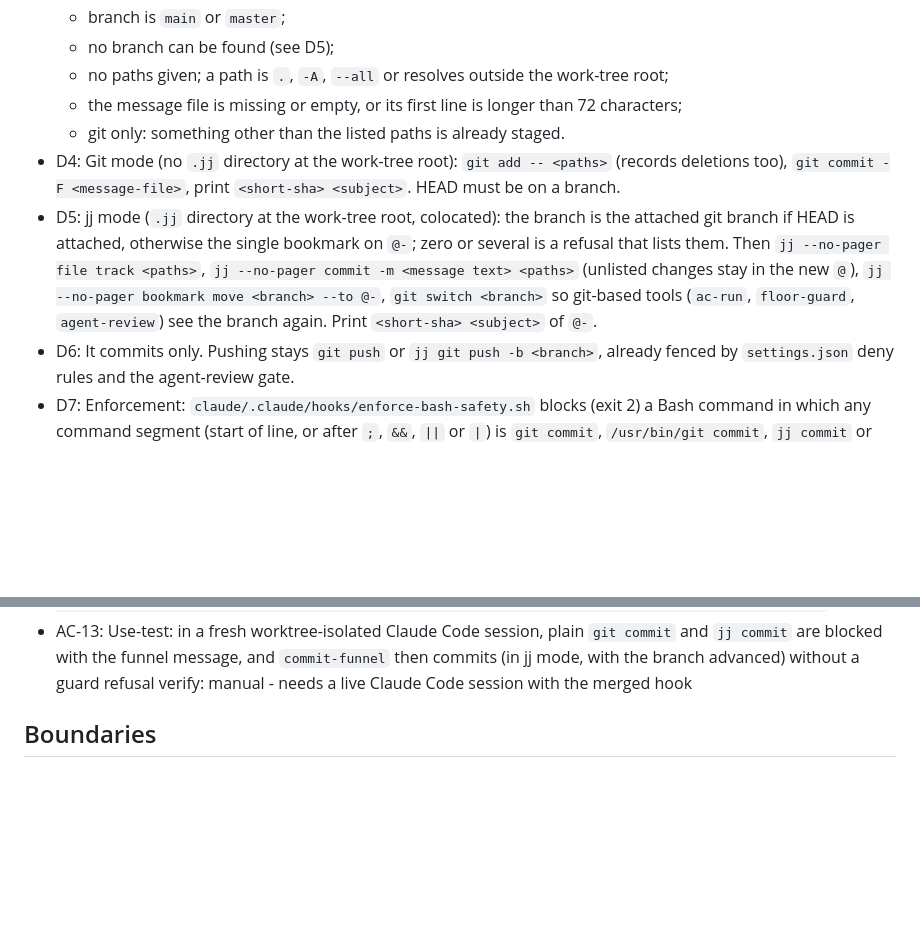
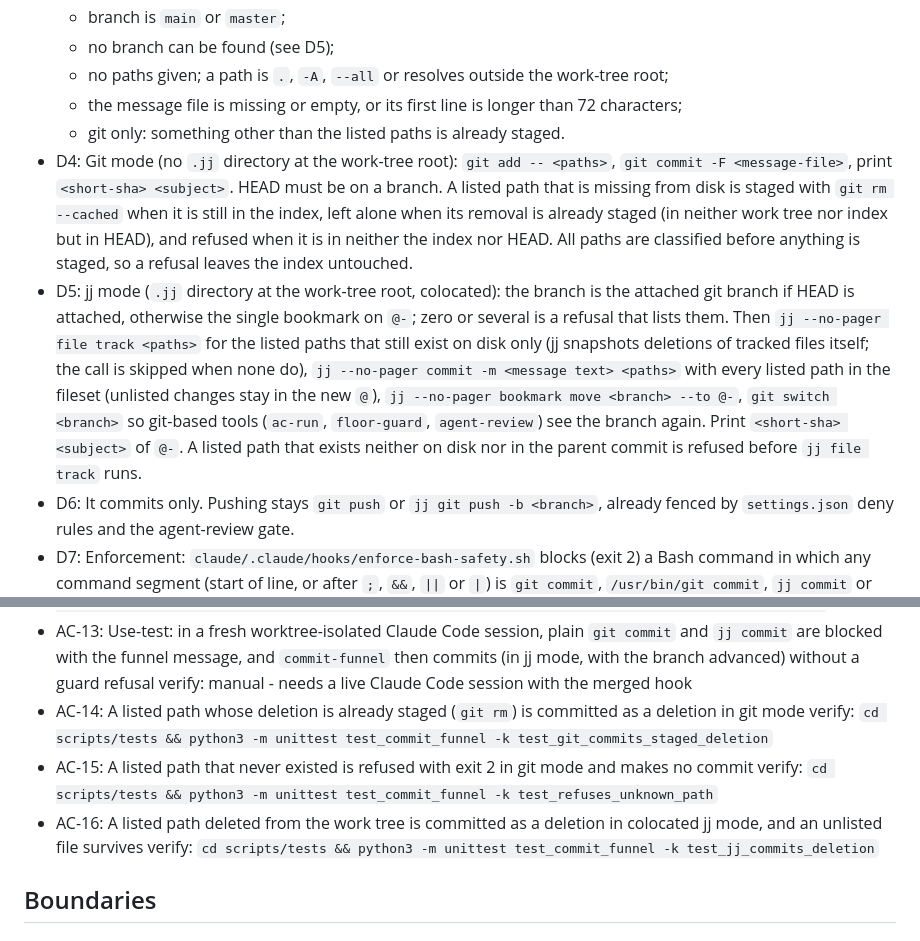
Before and after one commit to vietbui1999ru/dotfiles, a Markdown page: docs/SPEC-commit-funnel.md, 2 parts joined by grey strips. Rendered like a GitHub page; blank space fills up the shorter version.

Commit message:
docs(funnel): record deletion handling in D4, D5 and AC-14..16
Git mode stages a listed deletion with `git rm --cached` while the path is still
indexed, leaves an already-staged removal alone and refuses an unknown path; jj
mode tracks only on-disk paths and refuses a path missing from @-. One
acceptance criterion per new test.

```diff
--- a/docs/SPEC-commit-funnel.md
+++ b/docs/SPEC-commit-funnel.md
@@ -20,8 +20,8 @@ Success: an agent in a `.claude/worktrees/<name>` session commits with `$HOME/do
   - no paths given; a path is `.`, `-A`, `--all` or resolves outside the work-tree root;
   - the message file is missing or empty, or its first line is longer than 72 characters;
   - git only: something other than the listed paths is already staged.
-- D4: Git mode (no `.jj` directory at the work-tree root): `git add -- <paths>` (records deletions too), `git commit -F <message-file>`, print `<short-sha> <subject>`. HEAD must be on a branch.
-- D5: jj mode (`.jj` directory at the work-tree root, colocated): the branch is the attached git branch if HEAD is attached, otherwise the single bookmark on `@-`; zero or several is a refusal that lists them. Then `jj --no-pager file track <paths>`, `jj --no-pager commit -m <message text> <paths>` (unlisted changes stay in the new `@`), `jj --no-pager bookmark move <branch> --to @-`, `git switch <branch>` so git-based tools (`ac-run`, `floor-guard`, `agent-review`) see the branch again. Print `<short-sha> <subject>` of `@-`.
+- D4: Git mode (no `.jj` directory at the work-tree root): `git add -- <paths>`, `git commit -F <message-file>`, print `<short-sha> <subject>`. HEAD must be on a branch. A listed path that is missing from disk is staged with `git rm --cached` when it is still in the index, left alone when its removal is already staged (in neither work tree nor index but in HEAD), and refused when it is in neither the index nor HEAD. All paths are classified before anything is staged, so a refusal leaves the index untouched.
+- D5: jj mode (`.jj` directory at the work-tree root, colocated): the branch is the attached git branch if HEAD is attached, otherwise the single bookmark on `@-`; zero or several is a refusal that lists them. Then `jj --no-pager file track <paths>` for the listed paths that still exist on disk only (jj snapshots deletions of tracked files itself; the call is skipped when none do), `jj --no-pager commit -m <message text> <paths>` with every listed path in the fileset (unlisted changes stay in the new `@`), `jj --no-pager bookmark move <branch> --to @-`, `git switch <branch>` so git-based tools (`ac-run`, `floor-guard`, `agent-review`) see the branch again. Print `<short-sha> <subject>` of `@-`. A listed path that exists neither on disk nor in the parent commit is refused before `jj file track` runs.
 - D6: It commits only. Pushing stays `git push` or `jj git push -b <branch>`, already fenced by `settings.json` deny rules and the agent-review gate.
 - D7: Enforcement: `claude/.claude/hooks/enforce-bash-safety.sh` blocks (exit 2) a Bash command in which any command segment (start of line, or after `;`, `&&`, `||` or `|`) is `git commit`, `/usr/bin/git commit`, `jj commit` or `jj ci`, when the hook input `cwd` is under `*/.claude/worktrees/*`. The block message gives the funnel's exact usage. Outside worktrees nothing changes, so the human's own sessions are unaffected.
 - D8: No commit mutex. One agent per worktree, git's `index.lock` already serializes commits, and jj merges concurrent operations. Revisit only if several agents share a worktree.
@@ -54,6 +54,12 @@ Success: an agent in a `.claude/worktrees/<name>` session commits with `$HOME/do
   verify: `rg -q "commit-funnel" docs/workflows/worktree-guard-bandaid.md && rg -q "commit-funnel" shared/research-tool-routing.md && rg -q "commit-funnel" shared/AGENTS.md`
 - AC-13: Use-test: in a fresh worktree-isolated Claude Code session, plain `git commit` and `jj commit` are blocked with the funnel message, and `commit-funnel` then commits (in jj mode, with the branch advanced) without a guard refusal
   verify: manual - needs a live Claude Code session with the merged hook
+- AC-14: A listed path whose deletion is already staged (`git rm`) is committed as a deletion in git mode
+  verify: `cd scripts/tests && python3 -m unittest test_commit_funnel -k test_git_commits_staged_deletion`
+- AC-15: A listed path that never existed is refused with exit 2 in git mode and makes no commit
+  verify: `cd scripts/tests && python3 -m unittest test_commit_funnel -k test_refuses_unknown_path`
+- AC-16: A listed path deleted from the work tree is committed as a deletion in colocated jj mode, and an unlisted file survives
+  verify: `cd scripts/tests && python3 -m unittest test_commit_funnel -k test_jj_commits_deletion`
 
 ## Boundaries
 ### Always
```
